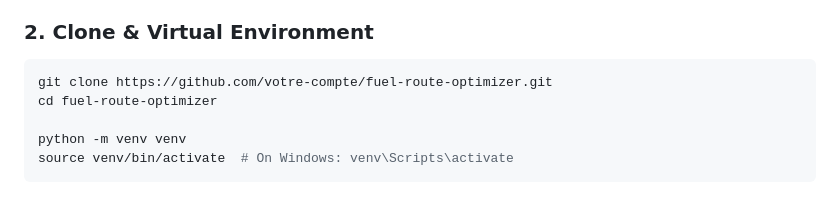
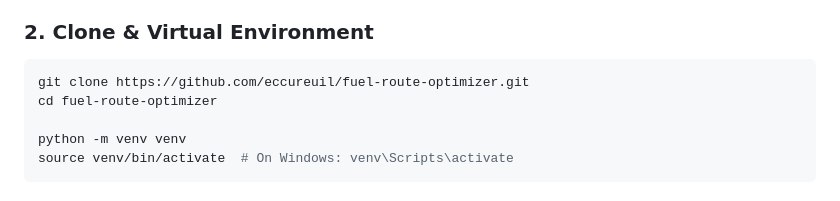
Before and after one commit to eccureuil/fuel-route-optimizer, a Markdown page: README.md, the part around the change. GitHub-like rendering.

Commit message:
Parameter of README.md

````diff
--- a/README.md
+++ b/README.md
@@ -115,7 +115,7 @@ The core optimization engine (`FuelOptimizerService`) evaluates routes through a
 
 ### 2. Clone & Virtual Environment
 ```bash
-git clone https://github.com/votre-compte/fuel-route-optimizer.git
+git clone https://github.com/eccureuil/fuel-route-optimizer.git
 cd fuel-route-optimizer
 
 python -m venv venv
````
